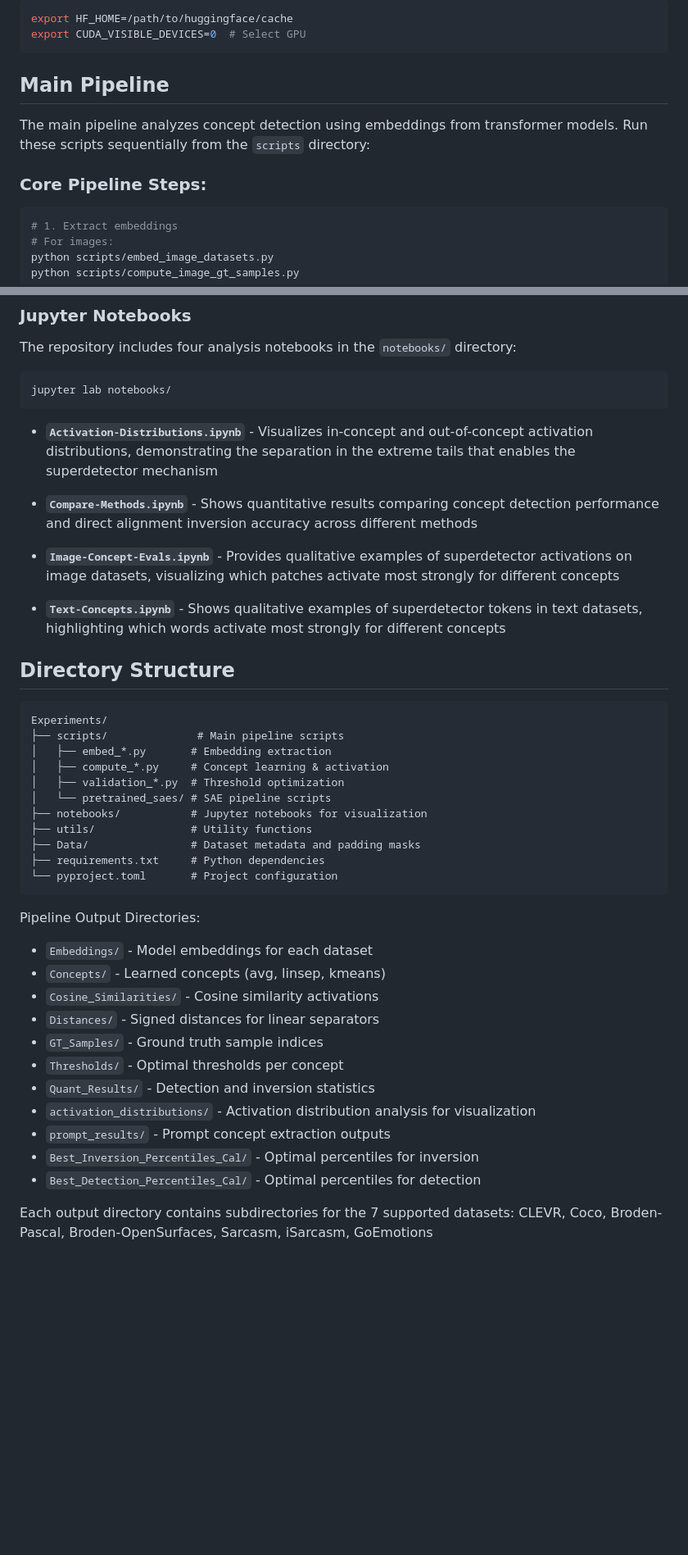
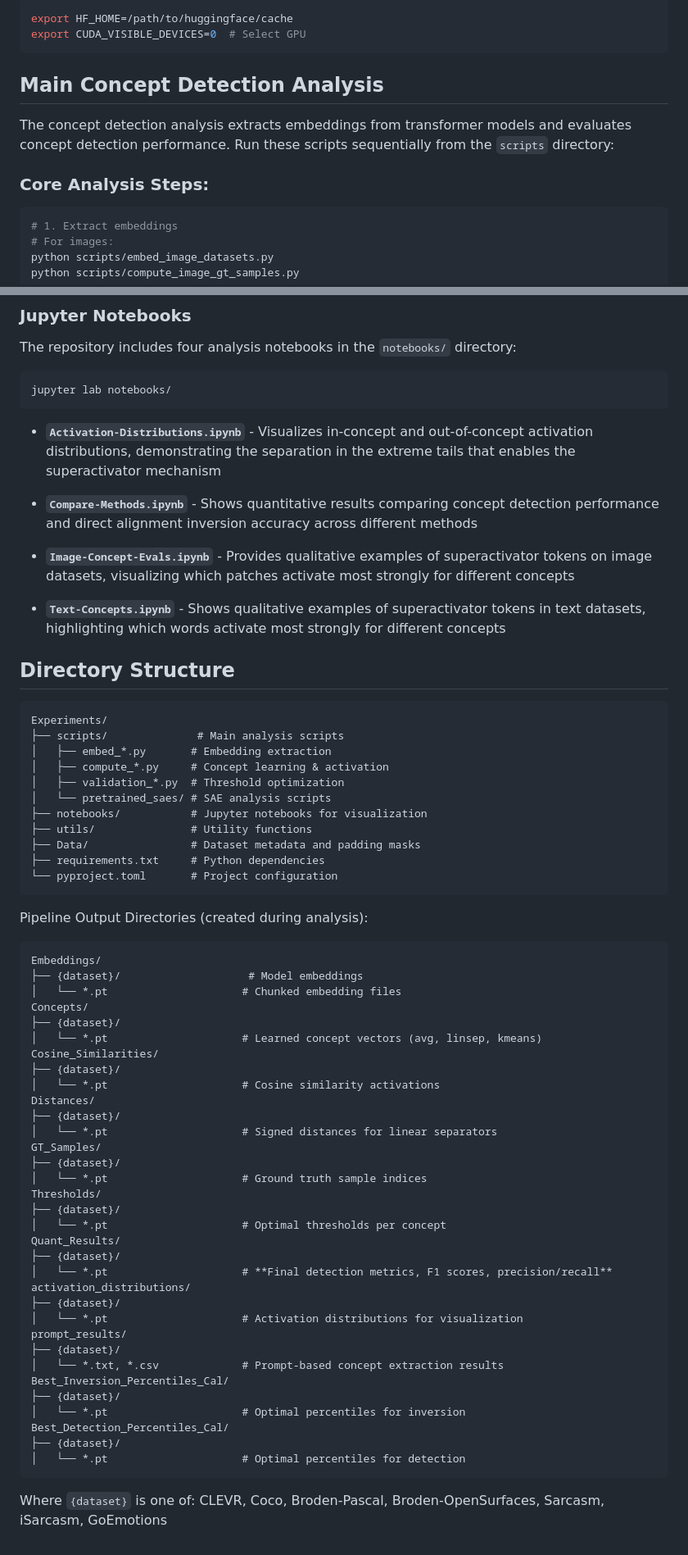
Before and after one commit to BrachioLab/SuperActivators, a Markdown page: README.md, 2 parts joined by grey strips. Shown at 82% size. GitHub-like rendering; blank space fills up the shorter version.

````diff
--- a/README.md
+++ b/README.md
@@ -88,11 +67,11 @@ export HF_HOME=/path/to/huggingface/cache
 export CUDA_VISIBLE_DEVICES=0  # Select GPU
 ```
 
-## Main Pipeline
+## Main Concept Detection Analysis
 
-The main pipeline analyzes concept detection using embeddings from transformer models. Run these scripts sequentially from the `scripts` directory:
+The concept detection analysis extracts embeddings from transformer models and evaluates concept detection performance. Run these scripts sequentially from the `scripts` directory:
 
-### Core Pipeline Steps:
+### Core Analysis Steps:
 ```bash
 # 1. Extract embeddings
 # For images:
@@ -206,24 +185,24 @@ The repository includes four analysis notebooks in the `notebooks/` directory:
 jupyter lab notebooks/
 ```
 
-- **`Activation-Distributions.ipynb`** - Visualizes in-concept and out-of-concept activation distributions, demonstrating the separation in the extreme tails that enables the superdetector mechanism
+- **`Activation-Distributions.ipynb`** - Visualizes in-concept and out-of-concept activation distributions, demonstrating the separation in the extreme tails that enables the superactivator mechanism
 
 - **`Compare-Methods.ipynb`** - Shows quantitative results comparing concept detection performance and direct alignment inversion accuracy across different methods
 
-- **`Image-Concept-Evals.ipynb`** - Provides qualitative examples of superdetector activations on image datasets, visualizing which patches activate most strongly for different concepts
+- **`Image-Concept-Evals.ipynb`** - Provides qualitative examples of superactivator tokens on image datasets, visualizing which patches activate most strongly for different concepts
 
-- **`Text-Concepts.ipynb`** - Shows qualitative examples of superdetector tokens in text datasets, highlighting which words activate most strongly for different concepts
+- **`Text-Concepts.ipynb`** - Shows qualitative examples of superactivator tokens in text datasets, highlighting which words activate most strongly for different concepts
 
 
 ## Directory Structure
 
 ```
 Experiments/
-├── scripts/              # Main pipeline scripts
+├── scripts/              # Main analysis scripts
 │   ├── embed_*.py       # Embedding extraction
 │   ├── compute_*.py     # Concept learning & activation
 │   ├── validation_*.py  # Threshold optimization
-│   └── pretrained_saes/ # SAE pipeline scripts
+│   └── pretrained_saes/ # SAE analysis scripts
 ├── notebooks/           # Jupyter notebooks for visualization
 ├── utils/               # Utility functions
 ├── Data/                # Dataset metadata and padding masks
@@ -231,18 +210,41 @@ Experiments/
 └── pyproject.toml       # Project configuration
 ```
 
-Pipeline Output Directories:
-- `Embeddings/` - Model embeddings for each dataset
-- `Concepts/` - Learned concepts (avg, linsep, kmeans)
-- `Cosine_Similarities/` - Cosine similarity activations
-- `Distances/` - Signed distances for linear separators
-- `GT_Samples/` - Ground truth sample indices
-- `Thresholds/` - Optimal thresholds per concept
-- `Quant_Results/` - Detection and inversion statistics
-- `activation_distributions/` - Activation distribution analysis for visualization
-- `prompt_results/` - Prompt concept extraction outputs
-- `Best_Inversion_Percentiles_Cal/` - Optimal percentiles for inversion
-- `Best_Detection_Percentiles_Cal/` - Optimal percentiles for detection
+Pipeline Output Directories (created during analysis):
+```
+Embeddings/
+├── {dataset}/                    # Model embeddings
+│   └── *.pt                     # Chunked embedding files
+Concepts/
+├── {dataset}/
+│   └── *.pt                     # Learned concept vectors (avg, linsep, kmeans)
+Cosine_Similarities/
+├── {dataset}/
+│   └── *.pt                     # Cosine similarity activations
+Distances/
+├── {dataset}/
+│   └── *.pt                     # Signed distances for linear separators
+GT_Samples/
+├── {dataset}/
+│   └── *.pt                     # Ground truth sample indices
+Thresholds/
+├── {dataset}/
+│   └── *.pt                     # Optimal thresholds per concept
+Quant_Results/
+├── {dataset}/
+│   └── *.pt                     # **Final detection metrics, F1 scores, precision/recall**
+activation_distributions/
+├── {dataset}/
+│   └── *.pt                     # Activation distributions for visualization
+prompt_results/
+├── {dataset}/
+│   └── *.txt, *.csv             # Prompt-based concept extraction results
+Best_Inversion_Percentiles_Cal/
+├── {dataset}/
+│   └── *.pt                     # Optimal percentiles for inversion
+Best_Detection_Percentiles_Cal/
+├── {dataset}/
+│   └── *.pt                     # Optimal percentiles for detection
+```
 
-Each output directory contains subdirectories for the 7 supported datasets:
-CLEVR, Coco, Broden-Pascal, Broden-OpenSurfaces, Sarcasm, iSarcasm, GoEmotions
+Where `{dataset}` is one of: CLEVR, Coco, Broden-Pascal, Broden-OpenSurfaces, Sarcasm, iSarcasm, GoEmotions
````
Also changed, not shown: other parts of README.md (+17 -38 lines).
